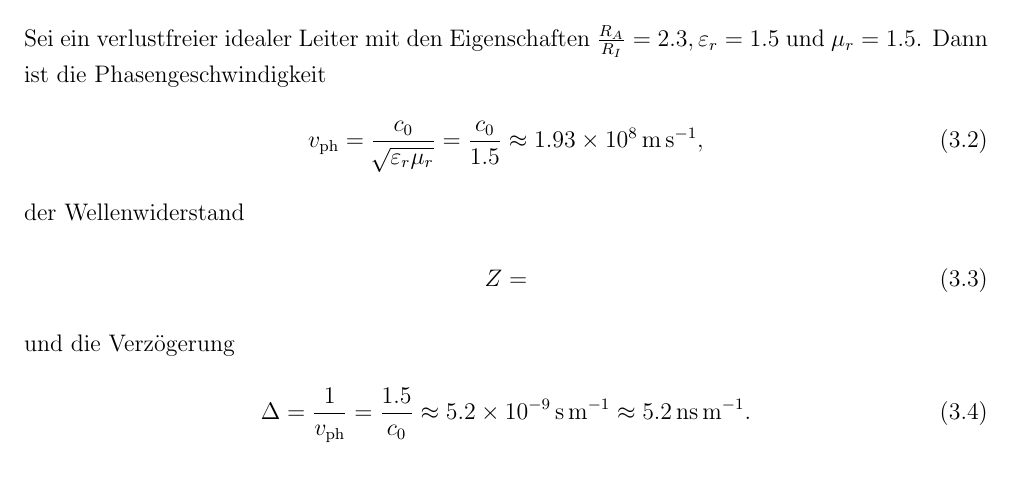
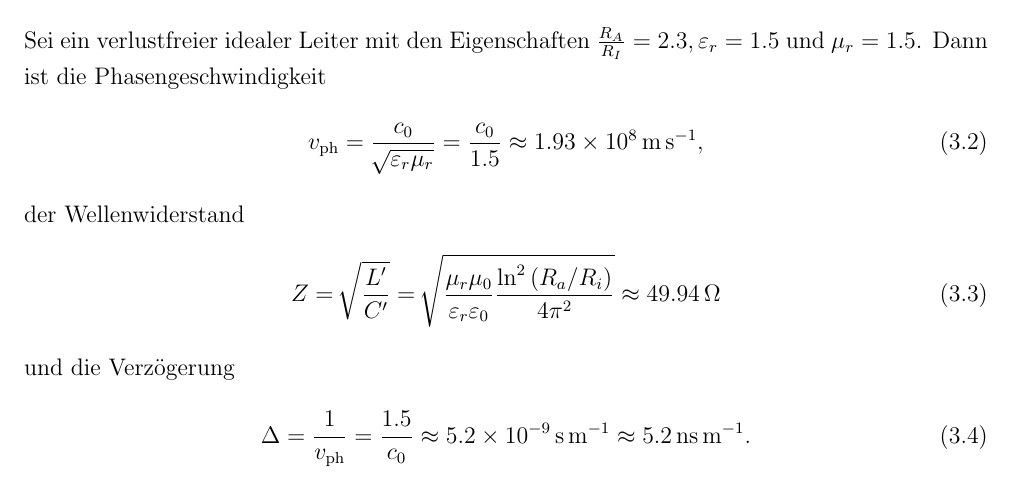
Before and after one commit to Jowo5696/EP, a LaTeX document (1/1.tex): part of page 6 of 8, cut so that both start at the same text. The pictures show the PDF file 1/1.pdf that the author committed with the source.

Commit message:
corrected D

```diff
--- a/1/1.tex
+++ b/1/1.tex
@@ -134,7 +134,7 @@ Dann ist die Phasengeschwindigkeit
 ,\end{align}
 der Wellenwiderstand
 \begin{align}
-        Z=
+        Z=\,\sqrt[]{\dfrac{L'}{C'}}=\,\sqrt[]{\dfrac{\mu _r\mu _0}{\varepsilon _r\varepsilon _0}\dfrac{\ln^2\left(R_a/R_i\right)}{4\pi ^2}}\approx \SI{49.94}{\ohm}
 \end{align}
 und die Verzögerung
 \begin{align}
```
Also changed, not shown: 1/1.pdf.
